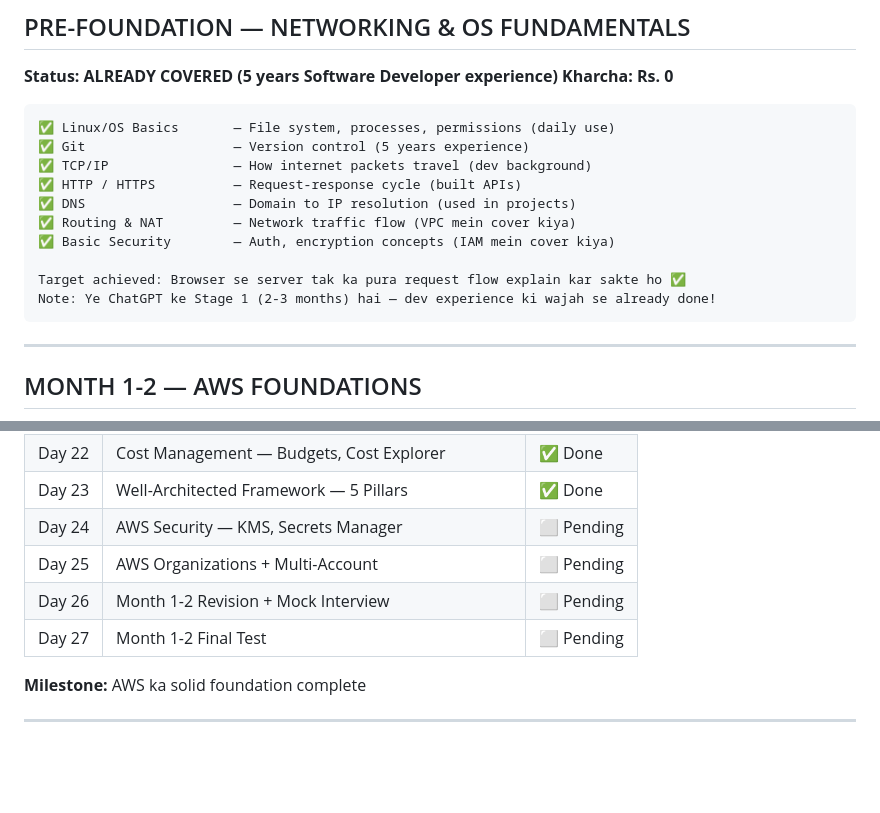
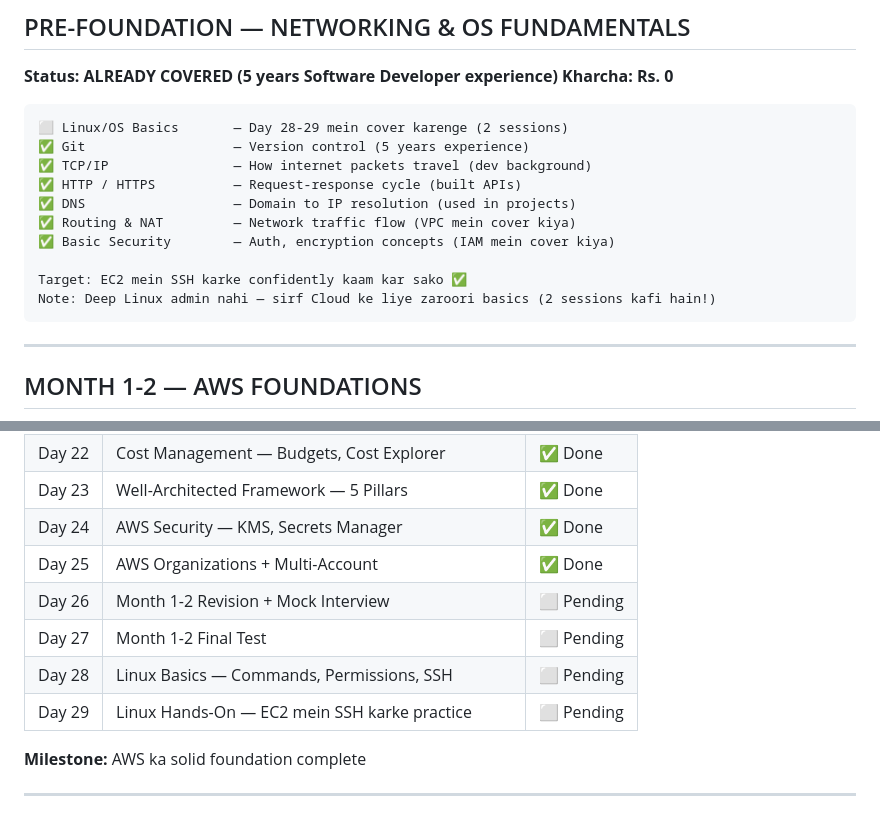
Before and after one commit to Akki-8989/cloud-architect-journey, a Markdown page: MASTER_ROADMAP.md, 2 parts joined by grey strips. Drawn GitHub-style; blank space fills up the shorter version.

Commit message:
Add Day 28-29 Linux Basics sessions to roadmap

````diff
--- a/MASTER_ROADMAP.md
+++ b/MASTER_ROADMAP.md
@@ -56,7 +56,7 @@ Month 8    → Job Switch           → 20-28 LPA TARGET
 **Kharcha: Rs. 0**
 
 ```
-✅ Linux/OS Basics       — File system, processes, permissions (daily use)
+⬜ Linux/OS Basics       — Day 28-29 mein cover karenge (2 sessions)
 ✅ Git                   — Version control (5 years experience)
 ✅ TCP/IP                — How internet packets travel (dev background)
 ✅ HTTP / HTTPS          — Request-response cycle (built APIs)
@@ -64,8 +64,8 @@ Month 8    → Job Switch           → 20-28 LPA TARGET
 ✅ Routing & NAT         — Network traffic flow (VPC mein cover kiya)
 ✅ Basic Security        — Auth, encryption concepts (IAM mein cover kiya)
 
-Target achieved: Browser se server tak ka pura request flow explain kar sakte ho ✅
-Note: Ye ChatGPT ke Stage 1 (2-3 months) hai — dev experience ki wajah se already done!
+Target: EC2 mein SSH karke confidently kaam kar sako ✅
+Note: Deep Linux admin nahi — sirf Cloud ke liye zaroori basics (2 sessions kafi hain!)
 ```
 
 ---
@@ -99,10 +99,12 @@ Note: Ye ChatGPT ke Stage 1 (2-3 months) hai — dev experience ki wajah se alre
 | Day 21 | VPC Advanced — Subnets, IGW, NAT Gateway | ✅ Done |
 | Day 22 | Cost Management — Budgets, Cost Explorer | ✅ Done |
 | Day 23 | Well-Architected Framework — 5 Pillars | ✅ Done |
-| Day 24 | AWS Security — KMS, Secrets Manager | ⬜ Pending |
-| Day 25 | AWS Organizations + Multi-Account | ⬜ Pending |
+| Day 24 | AWS Security — KMS, Secrets Manager | ✅ Done |
+| Day 25 | AWS Organizations + Multi-Account | ✅ Done |
 | Day 26 | Month 1-2 Revision + Mock Interview | ⬜ Pending |
 | Day 27 | Month 1-2 Final Test | ⬜ Pending |
+| Day 28 | Linux Basics — Commands, Permissions, SSH | ⬜ Pending |
+| Day 29 | Linux Hands-On — EC2 mein SSH karke practice | ⬜ Pending |
 
 **Milestone:** AWS ka solid foundation complete
 
````
